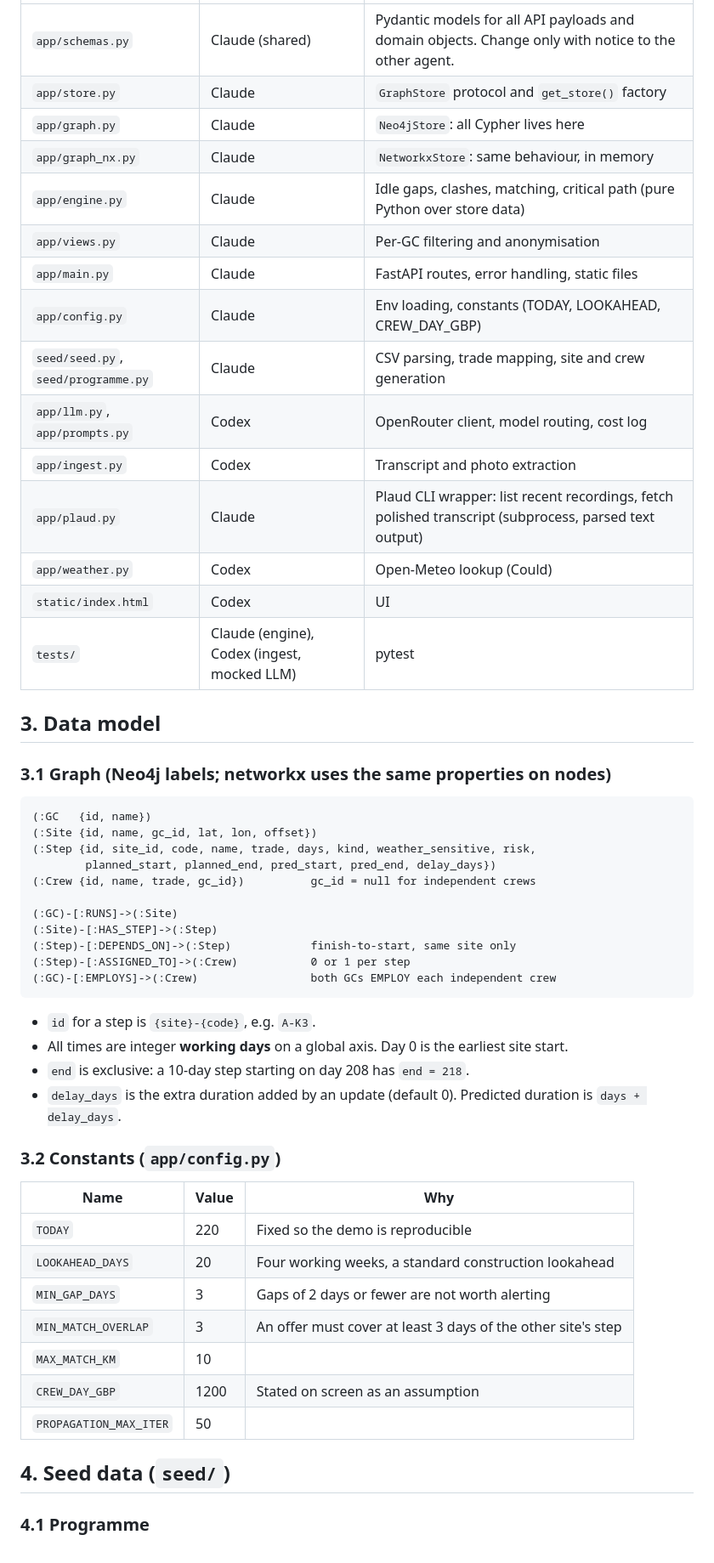
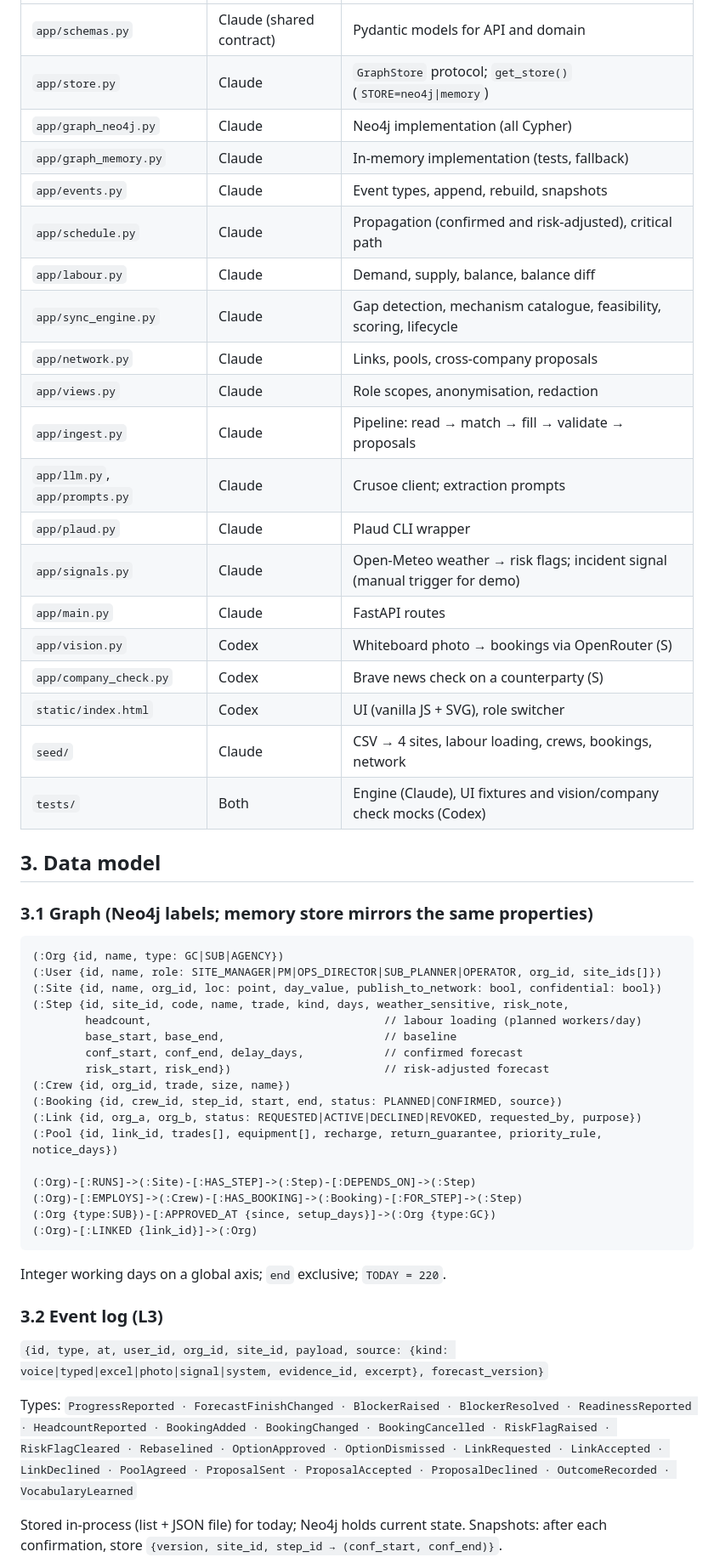
Before and after one commit to XijunZ/SiteSync, a Markdown page: docs/02-technical-spec.md, the part around one of its changes. Shown at 85% size. GitHub-like rendering.

Commit message:
Spec v2: event-driven architecture, data model, labour balance, mechanisms, visibility, integrations, API, tests, build plan
Co-Authored-By: Claude Opus 5.5 <noreply@anthropic.com>

````diff
--- a/docs/02-technical-spec.md
+++ b/docs/02-technical-spec.md
@@ -42,56 +42,56 @@ Design rules:
 |---|---|---|
-| `app/schemas.py` | Claude (shared) | Pydantic models for all API payloads and domain objects. Change only with notice to the other agent. |
-| `app/store.py` | Claude | `GraphStore` protocol and `get_store()` factory |
-| `app/graph.py` | Claude | `Neo4jStore`: all Cypher lives here |
-| `app/graph_nx.py` | Claude | `NetworkxStore`: same behaviour, in memory |
-| `app/engine.py` | Claude | Idle gaps, clashes, matching, critical path (pure Python over store data) |
-| `app/views.py` | Claude | Per-GC filtering and anonymisation |
-| `app/main.py` | Claude | FastAPI routes, error handling, static files |
-| `app/config.py` | Claude | Env loading, constants (TODAY, LOOKAHEAD, CREW_DAY_GBP) |
-| `seed/seed.py`, `seed/programme.py` | Claude | CSV parsing, trade mapping, site and crew generation |
-| `app/llm.py`, `app/prompts.py` | Codex | OpenRouter client, model routing, cost log |
-| `app/ingest.py` | Codex | Transcript and photo extraction |
-| `app/plaud.py` | Claude | Plaud CLI wrapper: list recent recordings, fetch polished transcript (subprocess, parsed text output) |
-| `app/weather.py` | Codex | Open-Meteo lookup (Could) |
-| `static/index.html` | Codex | UI |
-| `tests/` | Claude (engine), Codex (ingest, mocked LLM) | pytest |
+| `app/schemas.py` | Claude (shared contract) | Pydantic models for API and domain |
+| `app/store.py` | Claude | `GraphStore` protocol; `get_store()` (`STORE=neo4j\|memory`) |
+| `app/graph_neo4j.py` | Claude | Neo4j implementation (all Cypher) |
+| `app/graph_memory.py` | Claude | In-memory implementation (tests, fallback) |
+| `app/events.py` | Claude | Event types, append, rebuild, snapshots |
+| `app/schedule.py` | Claude | Propagation (confirmed and risk-adjusted), critical path |
+| `app/labour.py` | Claude | Demand, supply, balance, balance diff |
+| `app/sync_engine.py` | Claude | Gap detection, mechanism catalogue, feasibility, scoring, lifecycle |
+| `app/network.py` | Claude | Links, pools, cross-company proposals |
+| `app/views.py` | Claude | Role scopes, anonymisation, redaction |
+| `app/ingest.py` | Claude | Pipeline: read → match → fill → validate → proposals |
+| `app/llm.py`, `app/prompts.py` | Claude | Crusoe client; extraction prompts |
+| `app/plaud.py` | Claude | Plaud CLI wrapper |
+| `app/signals.py` | Claude | Open-Meteo weather → risk flags; incident signal (manual trigger for demo) |
+| `app/main.py` | Claude | FastAPI routes |
+| `app/vision.py` | Codex | Whiteboard photo → bookings via OpenRouter (S) |
+| `app/company_check.py` | Codex | Brave news check on a counterparty (S) |
+| `static/index.html` | Codex | UI (vanilla JS + SVG), role switcher |
+| `seed/` | Claude | CSV → 4 sites, labour loading, crews, bookings, network |
+| `tests/` | Both | Engine (Claude), UI fixtures and vision/company check mocks (Codex) |
 
 ## 3. Data model
 
-### 3.1 Graph (Neo4j labels; networkx uses the same properties on nodes)
+### 3.1 Graph (Neo4j labels; memory store mirrors the same properties)
 
 ```
-(:GC   {id, name})
-(:Site {id, name, gc_id, lat, lon, offset})
-(:Step {id, site_id, code, name, trade, days, kind, weather_sensitive, risk,
-        planned_start, planned_end, pred_start, pred_end, delay_days})
-(:Crew {id, name, trade, gc_id})          gc_id = null for independent crews
+(:Org {id, name, type: GC|SUB|AGENCY})
+(:User {id, name, role: SITE_MANAGER|PM|OPS_DIRECTOR|SUB_PLANNER|OPERATOR, org_id, site_ids[]})
+(:Site {id, name, org_id, loc: point, day_value, publish_to_network: bool, confidential: bool})
+(:Step {id, site_id, code, name, trade, kind, days, weather_sensitive, risk_note,
+        headcount,                                   // labour loading (planned workers/day)
+        base_start, base_end,                        // baseline
+        conf_start, conf_end, delay_days,            // confirmed forecast
+        risk_start, risk_end})                       // risk-adjusted forecast
+(:Crew {id, org_id, trade, size, name})
+(:Booking {id, crew_id, step_id, start, end, status: PLANNED|CONFIRMED, source})
+(:Link {id, org_a, org_b, status: REQUESTED|ACTIVE|DECLINED|REVOKED, requested_by, purpose})
+(:Pool {id, link_id, trades[], equipment[], recharge, return_guarantee, priority_rule, notice_days})
 
-(:GC)-[:RUNS]->(:Site)
-(:Site)-[:HAS_STEP]->(:Step)
-(:Step)-[:DEPENDS_ON]->(:Step)            finish-to-start, same site only
-(:Step)-[:ASSIGNED_TO]->(:Crew)           0 or 1 per step
-(:GC)-[:EMPLOYS]->(:Crew)                 both GCs EMPLOY each independent crew
+(:Org)-[:RUNS]->(:Site)-[:HAS_STEP]->(:Step)-[:DEPENDS_ON]->(:Step)
+(:Org)-[:EMPLOYS]->(:Crew)-[:HAS_BOOKING]->(:Booking)-[:FOR_STEP]->(:Step)
+(:Org {type:SUB})-[:APPROVED_AT {since, setup_days}]->(:Org {type:GC})
+(:Org)-[:LINKED {link_id}]->(:Org)
 ```
 
-- `id` for a step is `{site}-{code}`, e.g. `A-K3`.
-- All times are integer **working days** on a global axis. Day 0 is the earliest site start.
-- `end` is exclusive: a 10-day step starting on day 208 has `end = 218`.
-- `delay_days` is the extra duration added by an update (default 0). Predicted duration is `days + delay_days`.
+Integer working days on a global axis; `end` exclusive; `TODAY = 220`.
 
-### 3.2 Constants (`app/config.py`)
+### 3.2 Event log (L3)
 
-| Name | Value | Why |
-|---|---|---|
-| `TODAY` | 220 | Fixed so the demo is reproducible |
-| `LOOKAHEAD_DAYS` | 20 | Four working weeks, a standard construction lookahead |
-| `MIN_GAP_DAYS` | 3 | Gaps of 2 days or fewer are not worth alerting |
-| `MIN_MATCH_OVERLAP` | 3 | An offer must cover at least 3 days of the other site's step |
-| `MAX_MATCH_KM` | 10 | |
-| `CREW_DAY_GBP` | 1200 | Stated on screen as an assumption |
-| `PROPAGATION_MAX_ITER` | 50 | |
+`{id, type, at, user_id, org_id, site_id, payload, source: {kind: voice|typed|excel|photo|signal|system, evidence_id, excerpt}, forecast_version}`
 
-## 4. Seed data (`seed/`)
+Types: `ProgressReported · ForecastFinishChanged · BlockerRaised · BlockerResolved · ReadinessReported · HeadcountReported · BookingAdded · BookingChanged · BookingCancelled · RiskFlagRaised · RiskFlagCleared · Rebaselined · OptionApproved · OptionDismissed · LinkRequested · LinkAccepted · LinkDeclined · PoolAgreed · ProposalSent · ProposalAccepted · ProposalDeclined · OutcomeRecorded · VocabularyLearned`
 
-### 4.1 Programme
+Stored in-process (list + JSON file) for today; Neo4j holds current state. Snapshots: after each confirmation, store `{version, site_id, step_id → (conf_start, conf_end)}`.
 
````
Also changed, not shown: other parts of docs/02-technical-spec.md (+169 -249 lines).
